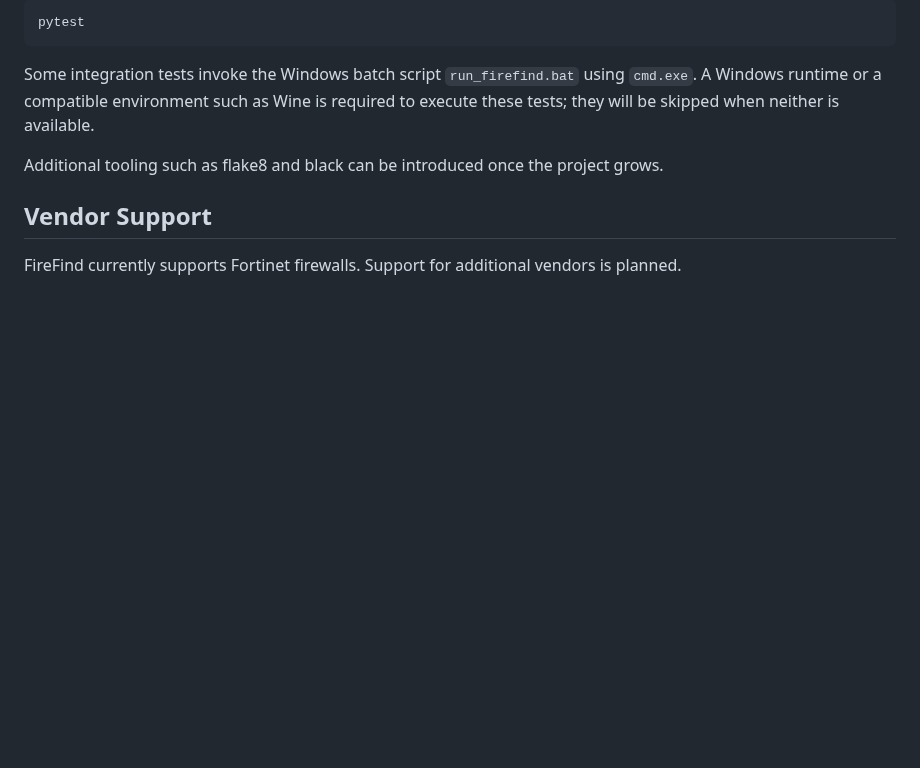
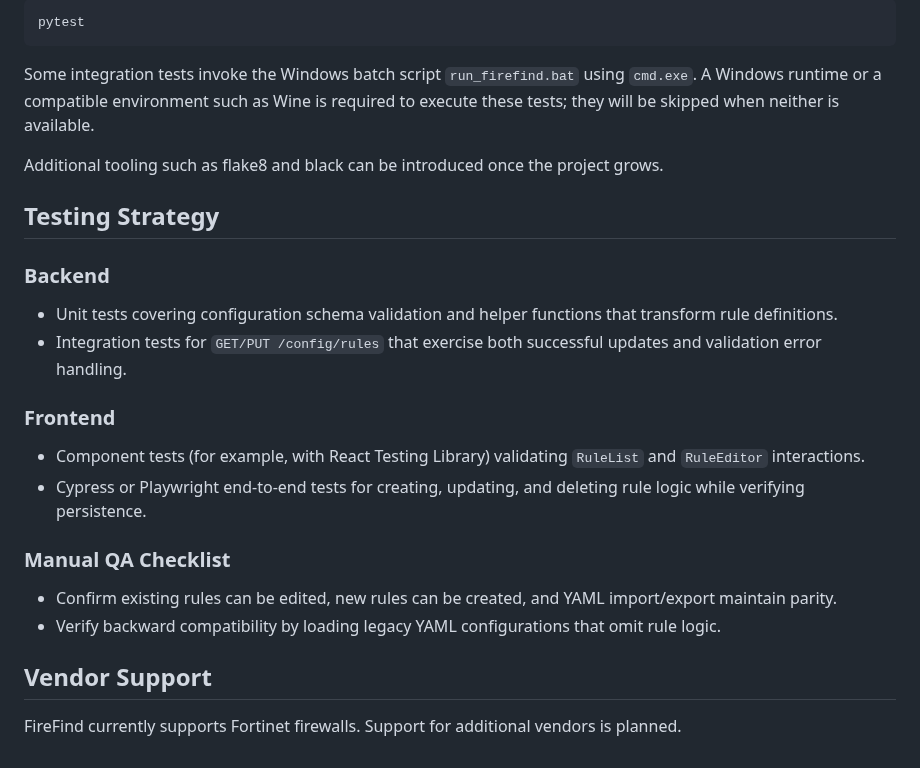
Before and after one commit to JaBoiJimJam/FireFind, a Markdown page: README.md, the part around the change. GitHub-like rendering; blank space fills up the shorter version.

Commit message:
Document testing strategy

```diff
--- a/README.md
+++ b/README.md
@@ -122,5 +122,19 @@ required to execute these tests; they will be skipped when neither is available.
 
 Additional tooling such as flake8 and black can be introduced once the project grows.
 
+## Testing Strategy
+
+### Backend
+- Unit tests covering configuration schema validation and helper functions that transform rule definitions.
+- Integration tests for `GET/PUT /config/rules` that exercise both successful updates and validation error handling.
+
+### Frontend
+- Component tests (for example, with React Testing Library) validating `RuleList` and `RuleEditor` interactions.
+- Cypress or Playwright end-to-end tests for creating, updating, and deleting rule logic while verifying persistence.
+
+### Manual QA Checklist
+- Confirm existing rules can be edited, new rules can be created, and YAML import/export maintain parity.
+- Verify backward compatibility by loading legacy YAML configurations that omit rule logic.
+
 ## Vendor Support
 FireFind currently supports Fortinet firewalls. Support for additional vendors is planned.
```
